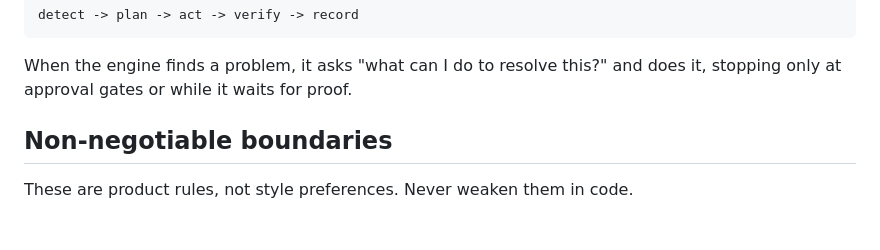
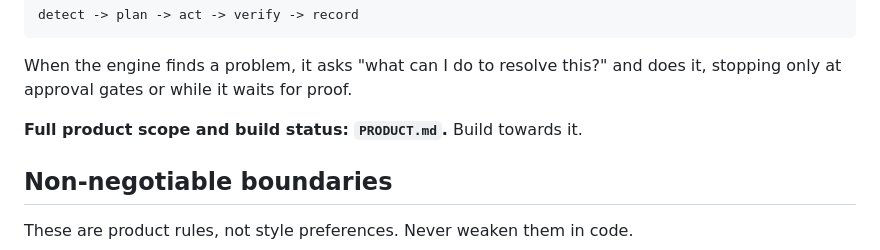
Before and after one commit to hibaadow/hibaadow, a Markdown page: opsengine-v0/CLAUDE.md, the part around the change. Drawn GitHub-style; blank space fills up the shorter version.

Commit message:
opsengine: add product specification and build status
Co-Authored-By: Claude Opus 5.5 <noreply@anthropic.com>
Claude-Session: https://claude.ai/code/session_01BETnwEF3WRE5ZKhKAZaCu7

```diff
--- a/opsengine-v0/CLAUDE.md
+++ b/opsengine-v0/CLAUDE.md
@@ -16,6 +16,8 @@ detect -> plan -> act -> verify -> record
 
 When the engine finds a problem, it asks "what can I do to resolve this?" and does it,
 stopping only at approval gates or while it waits for proof.
+
+**Full product scope and build status: `PRODUCT.md`.** Build towards it.
 
 ## Non-negotiable boundaries
 
```
Also changed, not shown: opsengine-v0/PRODUCT.md (added, +173 -0 lines).
